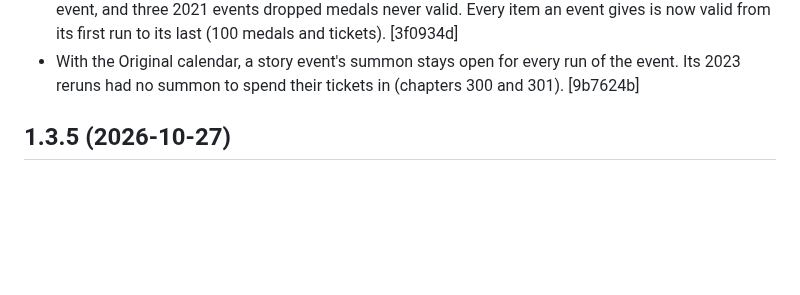
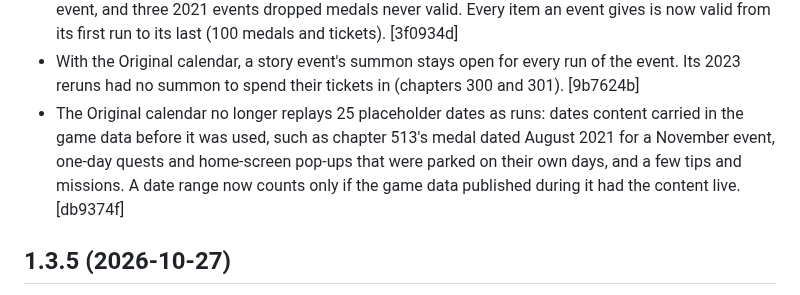
Before and after one commit to veritr1x/bunker, a Markdown page: CHANGELOG.md, the part around the change. GitHub-like rendering; blank space fills up the shorter version.

Commit message:
Changelog: calendar history placeholders

```diff
--- a/CHANGELOG.md
+++ b/CHANGELOG.md
@@ -24,6 +24,12 @@ under its heading, down to the previous release.
 - With the Original calendar, a story event's summon stays open for every
   run of the event. Its 2023 reruns had no summon to spend their tickets
   in (chapters 300 and 301). [9b7624b]
+- The Original calendar no longer replays 25 placeholder dates as runs:
+  dates content carried in the game data before it was used, such as
+  chapter 513's medal dated August 2021 for a November event, one-day
+  quests and home-screen pop-ups that were parked on their own days, and
+  a few tips and missions. A date range now counts only if the game data
+  published during it had the content live. [db9374f]
 
 ## 1.3.5 (2026-10-27)
 
```
